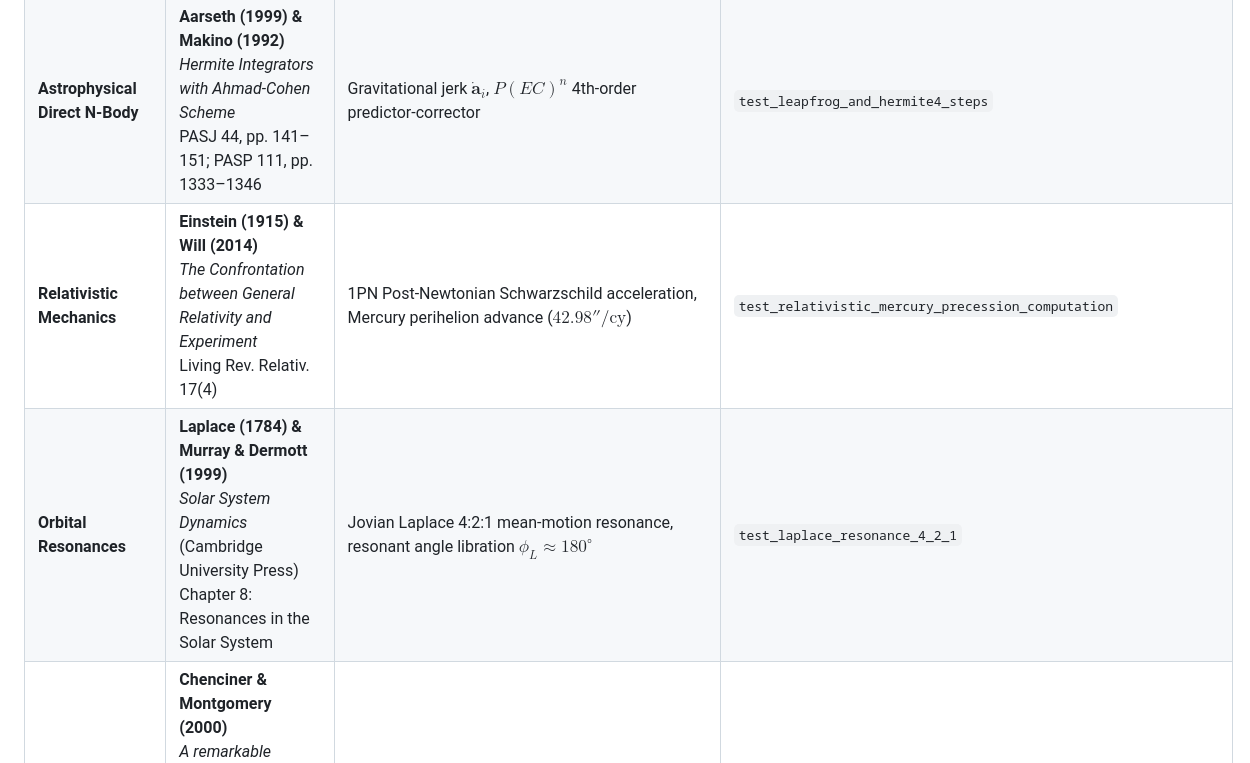
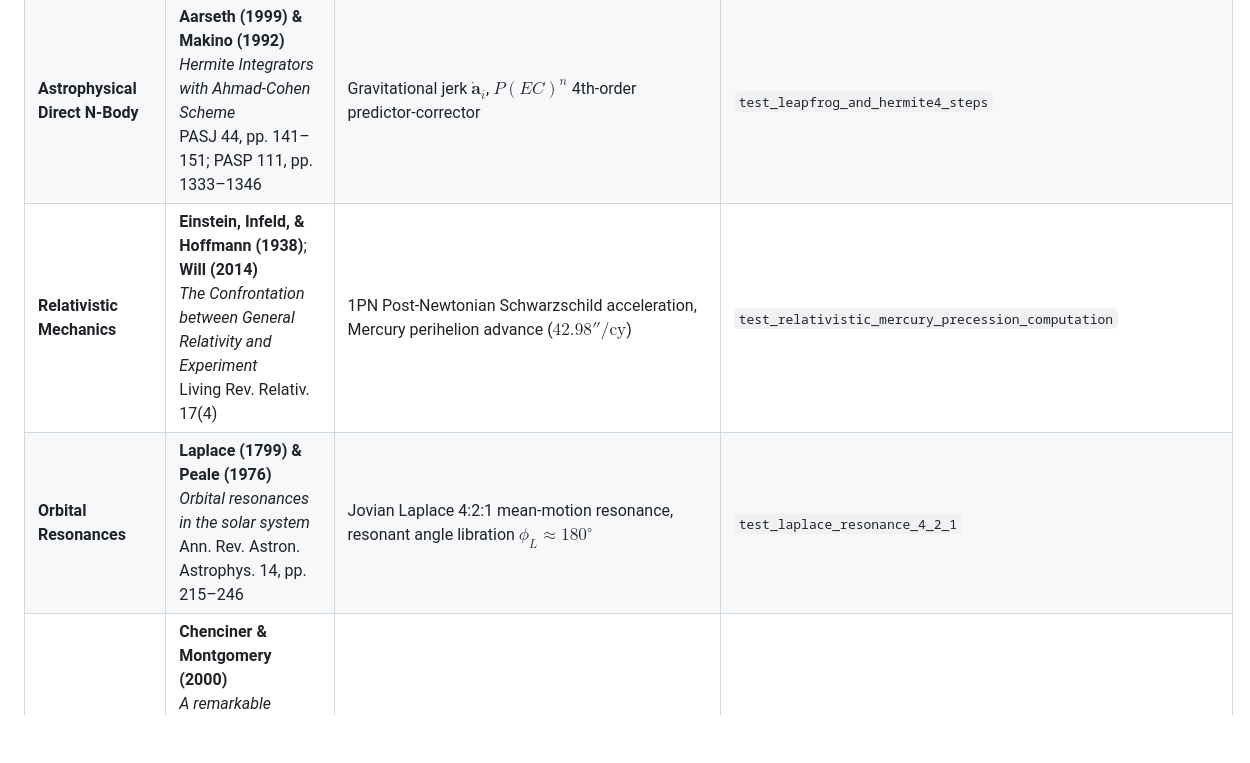
Before and after one commit to tmokazaki/sbm-visualizer, a Markdown page: docs/nbody_astronomy_dynamics_specification.md, the part around one of its changes. Drawn GitHub-style; blank space fills up the shorter version.

```diff
--- a/docs/nbody_astronomy_dynamics_specification.md
+++ b/docs/nbody_astronomy_dynamics_specification.md
@@ -12,8 +12,8 @@ The implementation is verified against seven seminal peer-reviewed papers and as
 | :--- | :--- | :--- | :--- |
 | **Symplectic Composition** | **Yoshida (1990)**<br>*Construction of higher order symplectic integrators*<br>Phys. Lett. A, 150(5–7), pp. 262–268 | Order 4 & 6 composition coefficients ($w_0, w_1, w_2, w_3$), zero secular energy drift | `test_yoshida4_energy_conservation_figure8`<br>`test_yoshida6_precision_higher_than_yoshida4` |
 | **Astrophysical Direct N-Body** | **Aarseth (1999) & Makino (1992)**<br>*Hermite Integrators with Ahmad-Cohen Scheme*<br>PASJ 44, pp. 141–151; PASP 111, pp. 1333–1346 | Gravitational jerk $\dot{\mathbf{a}}_i$, $P(EC)^n$ 4th-order predictor-corrector | `test_leapfrog_and_hermite4_steps` |
-| **Relativistic Mechanics** | **Einstein (1915) & Will (2014)**<br>*The Confrontation between General Relativity and Experiment*<br>Living Rev. Relativ. 17(4) | 1PN Post-Newtonian Schwarzschild acceleration, Mercury perihelion advance ($42.98''/\text{cy}$) | `test_relativistic_mercury_precession_computation` |
-| **Orbital Resonances** | **Laplace (1784) & Murray & Dermott (1999)**<br>*Solar System Dynamics* (Cambridge University Press)<br>Chapter 8: Resonances in the Solar System | Jovian Laplace 4:2:1 mean-motion resonance, resonant angle libration $\phi_L \approx 180^\circ$ | `test_laplace_resonance_4_2_1` |
+| **Relativistic Mechanics** | **Einstein, Infeld, & Hoffmann (1938)**; **Will (2014)**<br>*The Confrontation between General Relativity and Experiment*<br>Living Rev. Relativ. 17(4) | 1PN Post-Newtonian Schwarzschild acceleration, Mercury perihelion advance ($42.98''/\text{cy}$) | `test_relativistic_mercury_precession_computation` |
+| **Orbital Resonances** | **Laplace (1799) & Peale (1976)**<br>*Orbital resonances in the solar system*<br>Ann. Rev. Astron. Astrophys. 14, pp. 215–246 | Jovian Laplace 4:2:1 mean-motion resonance, resonant angle libration $\phi_L \approx 180^\circ$ | `test_laplace_resonance_4_2_1` |
 | **Periodic Choreographies** | **Chenciner & Montgomery (2000)**<br>*A remarkable periodic solution of the three-body problem*<br>Annals of Mathematics, 152(3), pp. 881–901 | Exact figure-8 zero-angular-momentum 3-body solution, $T \approx 6.3259$ | `test_yoshida4_energy_conservation_figure8` |
 | **JPL Planetary Ephemerides** | **Standish (1995) & Folkner et al. (2014)**<br>*JPL Planetary and Lunar Ephemerides (DE403/DE430)*<br>JPL IOM 314.10-127; IAU 2015 Cartographic Report | J2000.0 Cartesian state vectors, Earth $1\text{ AU}$ & $365.25\text{ d}$, momentum balance | `test_jpl_solar_system_earth_orbital_period_and_radius`<br>`test_linear_and_angular_momentum_conservation` |
 | **Gravitational Spheres** | **Chebotarev (1964)**<br>*Gravitational spheres of the major planets, Moon and Sun*<br>Soviet Astronomy, 7(5), pp. 618–622 | Sphere of Attraction ($r_a = a\sqrt{m/M}$), Laplace SOI ($r_s = a(m/M)^{2/5}$), Hill sphere ($r_H = a(1-e)\sqrt[3]{m/(3M)}$) | `test_chebotarev_1964_gravitational_spheres_reproduction` |
```
Also changed, not shown: other parts of docs/nbody_astronomy_dynamics_specification.md (+6 -1 lines), README.md (+24 -15 lines), docs/physics_verification_and_literature_matrix.md (added, +123 -0 lines).
